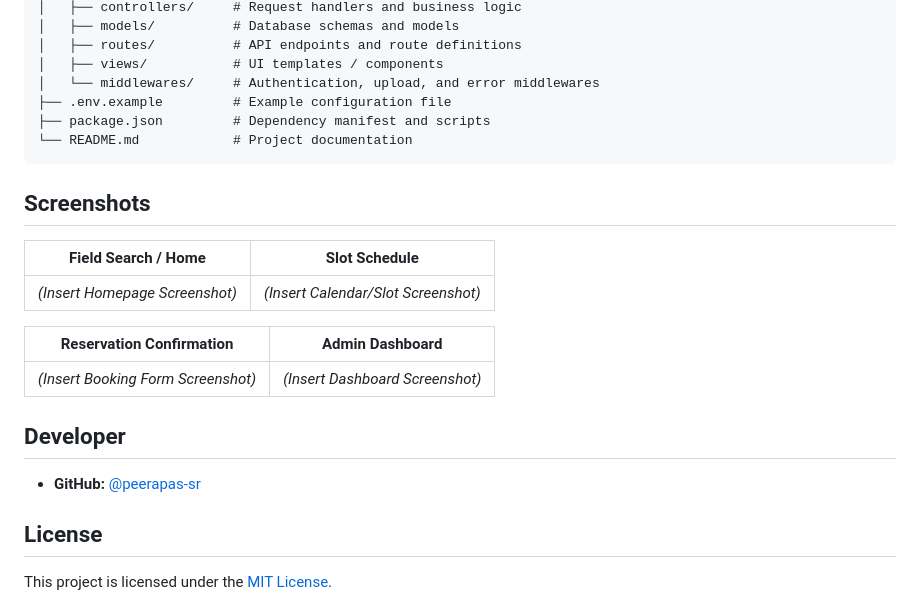
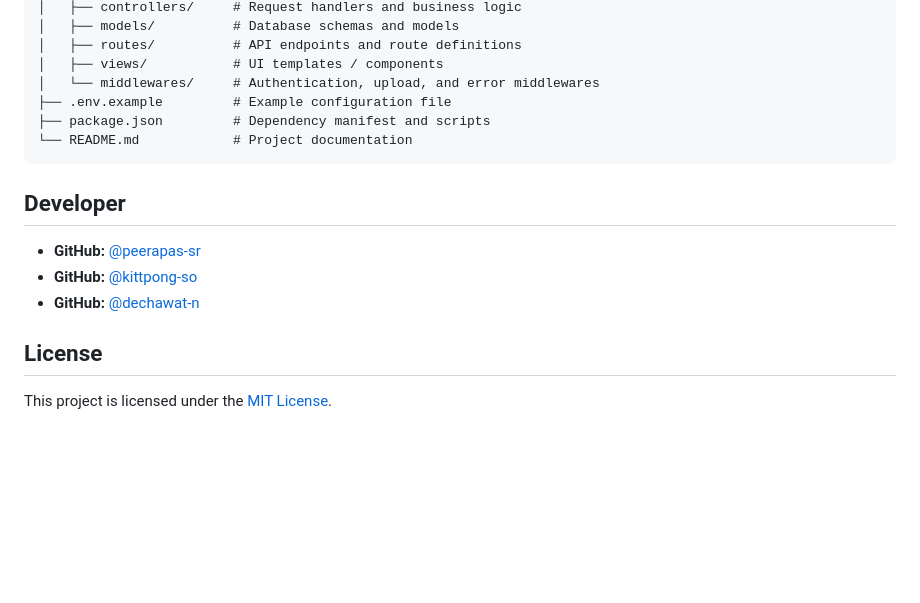
Before and after one commit to peerapas-sr/Football-field-reserve-web, a Markdown page: README.md, the part around the change. Rendered like a GitHub page; blank space fills up the shorter version.

Commit message:
Update README with new contributors and remove screenshots
Removed screenshots section and added new GitHub contributors.

````diff
--- a/README.md
+++ b/README.md
@@ -108,20 +108,11 @@ Football-field-reserve-web/
 └── README.md            # Project documentation
 ```
 
-## Screenshots
-
-| Field Search / Home | Slot Schedule |
-| --- | --- |
-| *(Insert Homepage Screenshot)* | *(Insert Calendar/Slot Screenshot)* |
-
-| Reservation Confirmation | Admin Dashboard |
-| --- | --- |
-| *(Insert Booking Form Screenshot)* | *(Insert Dashboard Screenshot)* |
-
 ## Developer
 
 * **GitHub:** [@peerapas-sr](https://github.com/peerapas-sr)
-
+* **GitHub:** [@kittpong-so](https://github.com/kittipong-so)
+* **GitHub:** [@dechawat-n](https://github.com/dechawat-n)
 ## License
 
 This project is licensed under the [MIT License](LICENSE).
````
